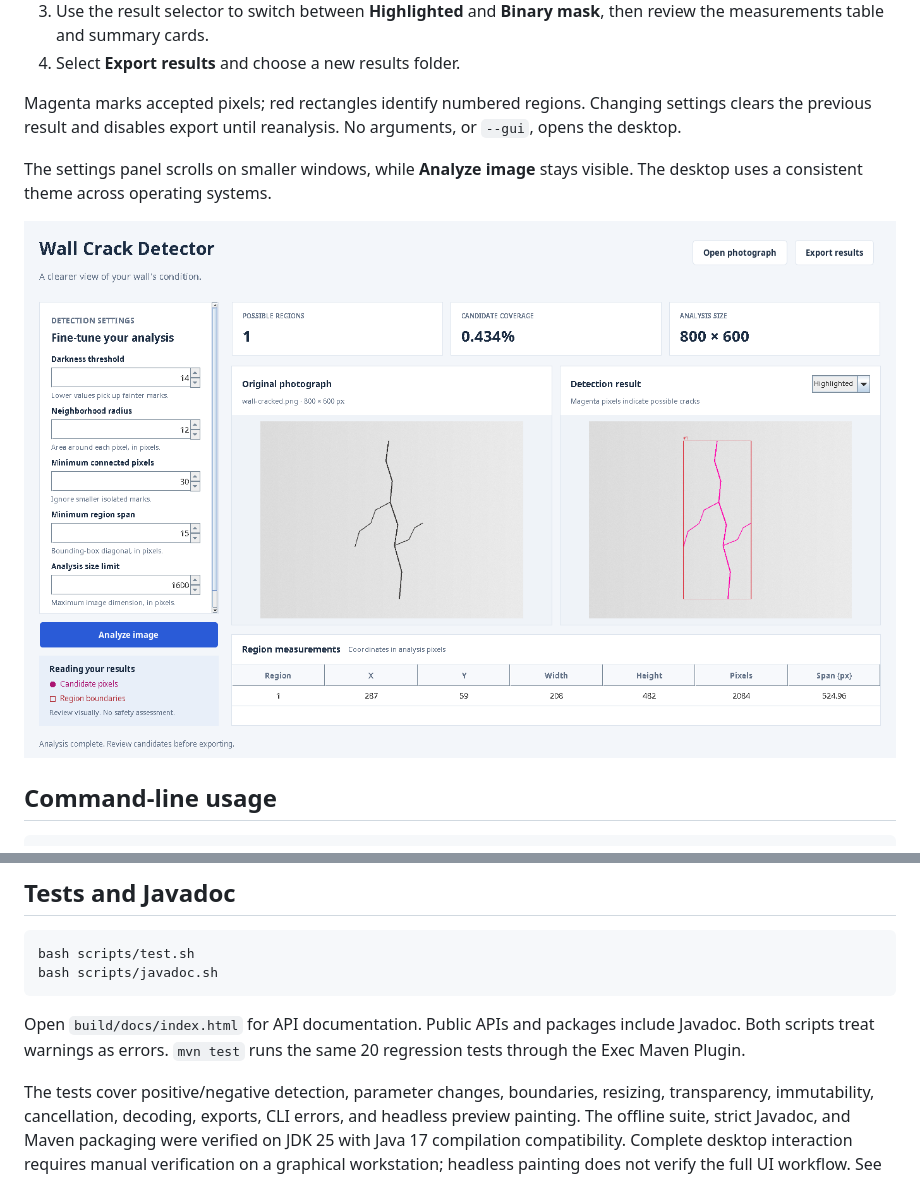
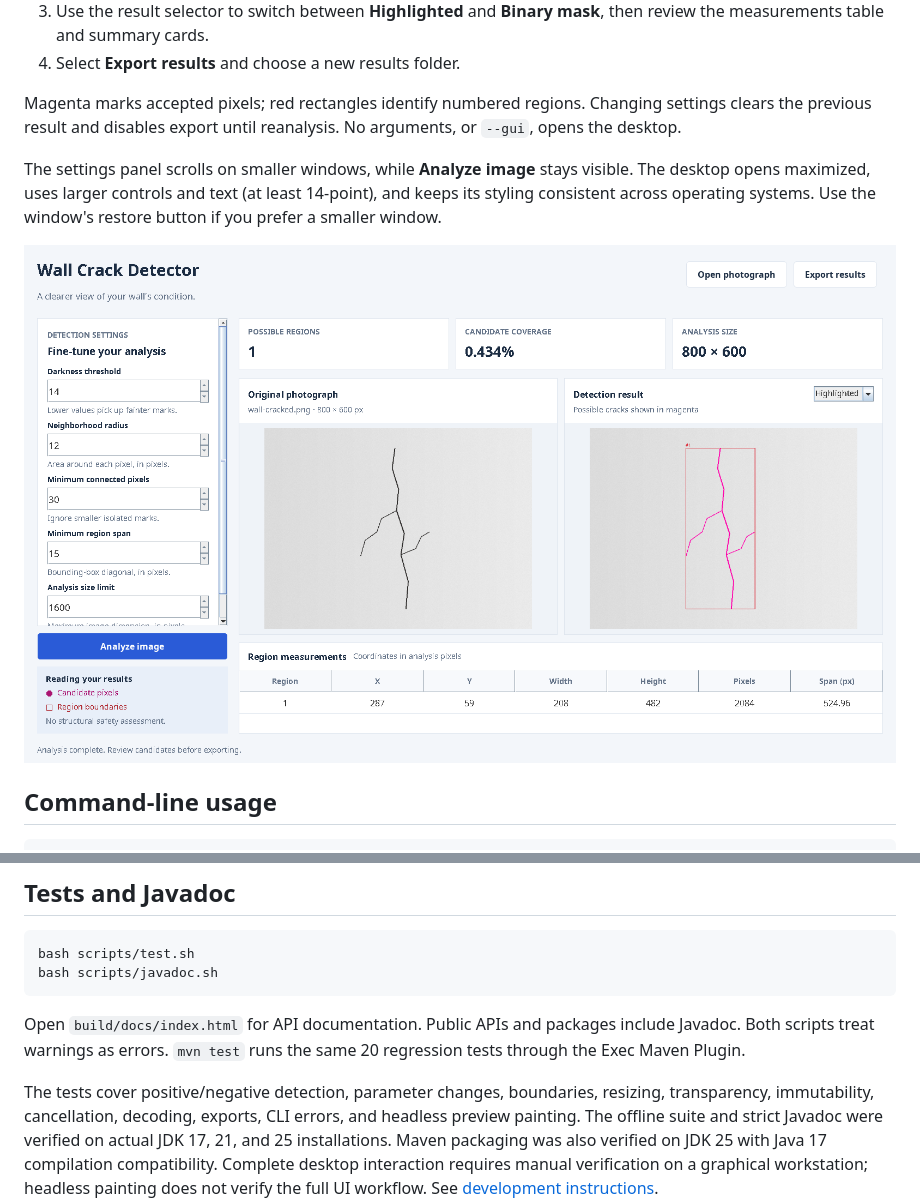
Before and after one commit to Devang280904/CSC360-Group-01, a Markdown page: README.md, 2 parts joined by grey strips. GitHub-like rendering; pictures changed too: docs/desktop-preview.png.

Commit message:
fix: enlarge desktop controls and open the workspace maximized

```diff
--- a/README.md
+++ b/README.md
@@ -68,7 +68,9 @@ Changing settings clears the previous result and disables export until
 reanalysis. No arguments, or `--gui`, opens the desktop.
 
 The settings panel scrolls on smaller windows, while **Analyze image** stays
-visible. The desktop uses a consistent theme across operating systems.
+visible. The desktop opens maximized, uses larger controls and text (at least
+14-point), and keeps its styling consistent across operating systems. Use the
+window's restore button if you prefer a smaller window.
 
 ![Desktop workspace showing analysis of the synthetic example](docs/desktop-preview.png)
 
@@ -188,8 +190,9 @@ same 20 regression tests through the Exec Maven Plugin.
 
 The tests cover positive/negative detection, parameter changes, boundaries,
 resizing, transparency, immutability, cancellation, decoding, exports, CLI
-errors, and headless preview painting. The offline suite, strict Javadoc, and
-Maven packaging were verified on JDK 25 with Java 17 compilation compatibility.
+errors, and headless preview painting. The offline suite and strict Javadoc
+were verified on actual JDK 17, 21, and 25 installations. Maven packaging was
+also verified on JDK 25 with Java 17 compilation compatibility.
 Complete desktop interaction requires manual verification on a graphical
 workstation; headless painting does not verify the full UI workflow.
 See [development instructions](docs/DEVELOPMENT.md).
```
Also changed, not shown: docs/DEVELOPMENT.md (+7 -1 lines), 3 other files.
